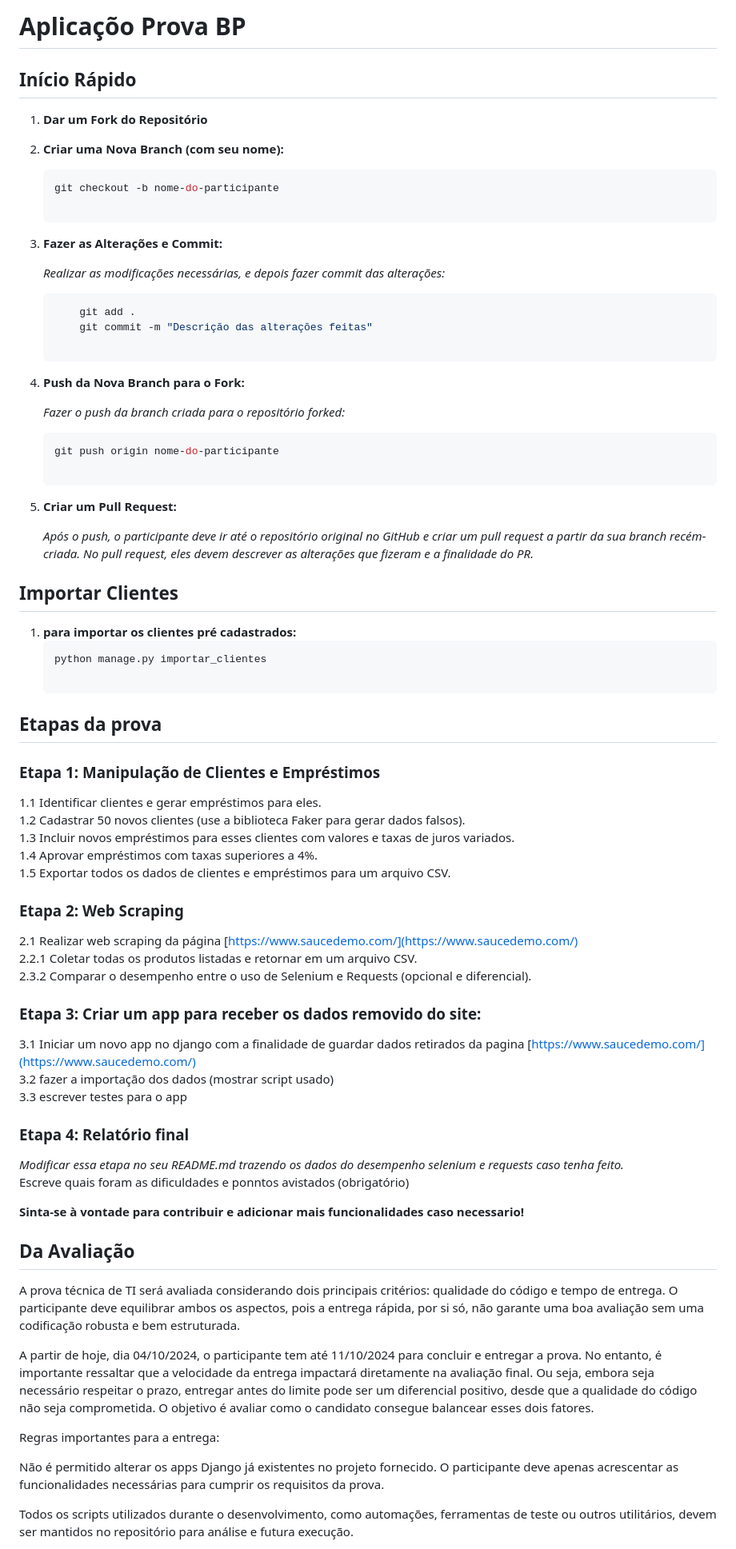
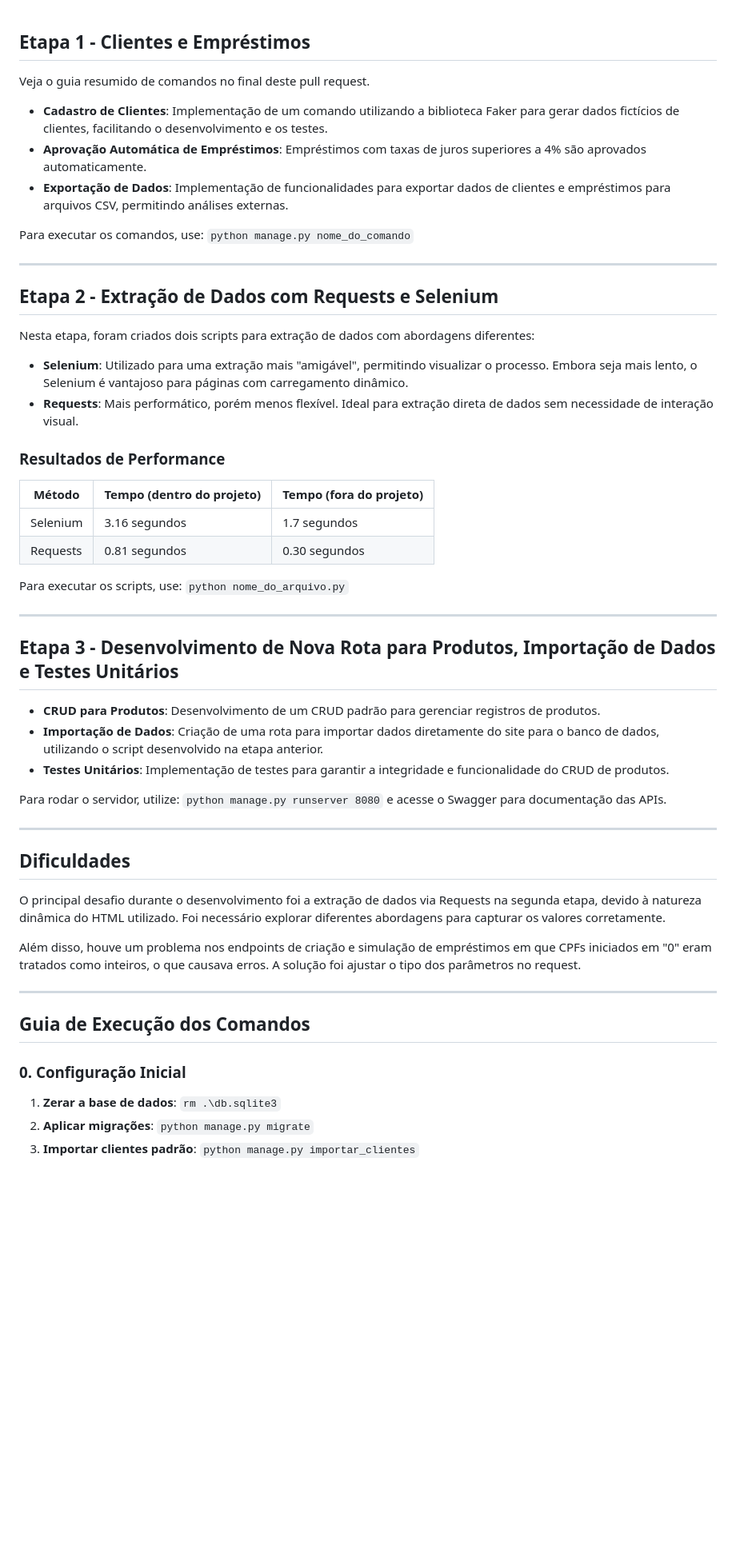
Before and after one commit to KelvinmsLoretto/AplicacaoProvaBP, a Markdown page: README.md, the part around one of its changes. Shown at 80% size. GitHub-like rendering; blank space fills up the shorter version.

````diff
--- a/README.md
+++ b/README.md
@@ -1,70 +1,57 @@
-# Aplicaçõo Prova BP
 
+## Etapa 1 - Clientes e Empréstimos
 
-## Início Rápido
+Veja o guia resumido de comandos no final deste pull request.
 
-1. **Dar um Fork do Repositório**
+- **Cadastro de Clientes**: Implementação de um comando utilizando a biblioteca Faker para gerar dados fictícios de clientes, facilitando o desenvolvimento e os testes.
+- **Aprovação Automática de Empréstimos**: Empréstimos com taxas de juros superiores a 4% são aprovados automaticamente.
+- **Exportação de Dados**: Implementação de funcionalidades para exportar dados de clientes e empréstimos para arquivos CSV, permitindo análises externas.
 
-2. **Criar uma Nova Branch (com seu nome):**
-    ```bash
-    git checkout -b nome-do-participante
+Para executar os comandos, use: `python manage.py nome_do_comando`
 
-3. **Fazer as Alterações e Commit:**
+---
 
-    *Realizar as modificações necessárias, e depois fazer commit das alterações:*
-    ```bash
-        git add .
-        git commit -m "Descrição das alterações feitas"
+## Etapa 2 - Extração de Dados com Requests e Selenium
 
-4. **Push da Nova Branch para o Fork:**
+Nesta etapa, foram criados dois scripts para extração de dados com abordagens diferentes:
 
-    *Fazer o push da branch criada para o repositório forked:*
-    ```bash
-    git push origin nome-do-participante
+- **Selenium**: Utilizado para uma extração mais "amigável", permitindo visualizar o processo. Embora seja mais lento, o Selenium é vantajoso para páginas com carregamento dinâmico.
+- **Requests**: Mais performático, porém menos flexível. Ideal para extração direta de dados sem necessidade de interação visual.
 
-5. **Criar um Pull Request:**
+### Resultados de Performance
 
-    *Após o push, o participante deve ir até o repositório original no GitHub e criar um pull request a partir da sua branch recém-criada. No pull request, eles devem descrever as alterações que fizeram e a finalidade do PR.*
+| Método        | Tempo (dentro do projeto) | Tempo (fora do projeto) |
+|---------------|---------------------------|--------------------------|
+| Selenium      | 3.16 segundos             | 1.7 segundos             |
+| Requests      | 0.81 segundos             | 0.30 segundos            |
 
-## Importar Clientes
+Para executar os scripts, use: `python nome_do_arquivo.py`
 
-1. **para importar os clientes pré cadastrados:**
-    ```bash
-    python manage.py importar_clientes
+---
 
-## Etapas da prova
+## Etapa 3 - Desenvolvimento de Nova Rota para Produtos, Importação de Dados e Testes Unitários
 
-### Etapa 1: Manipulação de Clientes e Empréstimos
-1.1 Identificar clientes e gerar empréstimos para eles.<br>
-1.2 Cadastrar 50 novos clientes (use a biblioteca Faker para gerar dados falsos).<br>
-1.3 Incluir novos empréstimos para esses clientes com valores e taxas de juros variados.<br>
-1.4 Aprovar empréstimos com taxas superiores a 4%.<br>
-1.5 Exportar todos os dados de clientes e empréstimos para um arquivo CSV.<br>
-### Etapa 2: Web Scraping
-2.1 Realizar web scraping da página [https://www.saucedemo.com/](https://www.saucedemo.com/)<br>
-2.2.1 Coletar todas os produtos listadas e retornar em um arquivo CSV.<br>
-2.3.2 Comparar o desempenho entre o uso de Selenium e Requests (opcional e diferencial).<br>
+- **CRUD para Produtos**: Desenvolvimento de um CRUD padrão para gerenciar registros de produtos.
+- **Importação de Dados**: Criação de uma rota para importar dados diretamente do site para o banco de dados, utilizando o script desenvolvido na etapa anterior.
+- **Testes Unitários**: Implementação de testes para garantir a integridade e funcionalidade do CRUD de produtos.
 
-### Etapa 3: Criar um app para receber os dados removido do site:
-3.1 Iniciar um novo app no django com a finalidade de guardar dados retirados da pagina [https://www.saucedemo.com/](https://www.saucedemo.com/)<br>
-3.2 fazer a importação dos dados (mostrar script usado)<br>
-3.3 escrever testes para o app<br>
+Para rodar o servidor, utilize: `python manage.py runserver 8080` e acesse o Swagger para documentação das APIs.
 
-### Etapa 4: Relatório final
-*Modificar essa etapa no seu README.md trazendo os dados do desempenho selenium e requests caso tenha feito.*<br>
-Escreve quais foram as dificuldades e ponntos avistados (obrigatório)<br>
+---
 
+## Dificuldades
 
-**Sinta-se à vontade para contribuir e adicionar mais funcionalidades caso necessario!**
+O principal desafio durante o desenvolvimento foi a extração de dados via Requests na segunda etapa, devido à natureza dinâmica do HTML utilizado. Foi necessário explorar diferentes abordagens para capturar os valores corretamente.
 
-## Da Avaliação
-A prova técnica de TI será avaliada considerando dois principais critérios: qualidade do código e tempo de entrega. O participante deve equilibrar ambos os aspectos, pois a entrega rápida, por si só, não garante uma boa avaliação sem uma codificação robusta e bem estruturada.
+Além disso, houve um problema nos endpoints de criação e simulação de empréstimos em que CPFs iniciados em "0" eram tratados como inteiros, o que causava erros. A solução foi ajustar o tipo dos parâmetros no request.
 
-A partir de hoje, dia 04/10/2024, o participante tem até 11/10/2024 para concluir e entregar a prova. No entanto, é importante ressaltar que a velocidade da entrega impactará diretamente na avaliação final. Ou seja, embora seja necessário respeitar o prazo, entregar antes do limite pode ser um diferencial positivo, desde que a qualidade do código não seja comprometida. O objetivo é avaliar como o candidato consegue balancear esses dois fatores.
+---
 
-Regras importantes para a entrega:
+## Guia de Execução dos Comandos
 
-Não é permitido alterar os apps Django já existentes no projeto fornecido. O participante deve apenas acrescentar as funcionalidades necessárias para cumprir os requisitos da prova.
+### 0. Configuração Inicial
 
-Todos os scripts utilizados durante o desenvolvimento, como automações, ferramentas de teste ou outros utilitários, devem ser mantidos no repositório para análise e futura execução.
+1. **Zerar a base de dados**: `rm .\db.sqlite3`
+2. **Aplicar migrações**: `python manage.py migrate`
+3. **Importar clientes padrão**: `python manage.py importar_clientes`
 
````
Also changed, not shown: other parts of README.md (+31 -2 lines).
